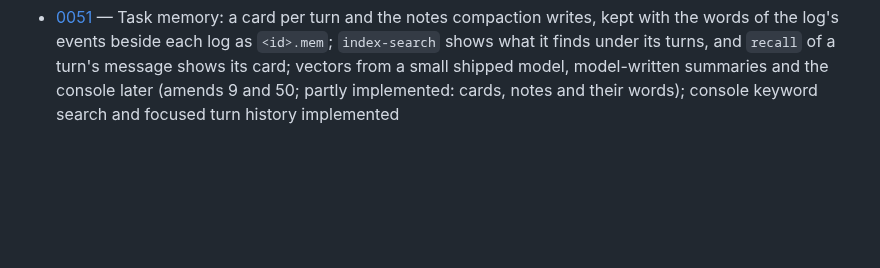
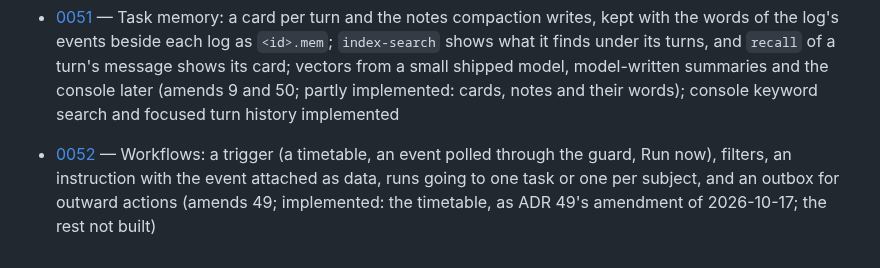
Before and after one commit to fclaude/nodwyn, a Markdown page: docs/adr/README.md, the part around the change. Rendered like a GitHub page; blank space fills up the shorter version.

```diff
--- a/docs/adr/README.md
+++ b/docs/adr/README.md
@@ -60,3 +60,4 @@ the bootstrap's dev tools), which `plan.md` no longer has: read it with
 - [0049](./0049-scheduled-tasks.md) — Scheduled tasks, one task each, whose runs start from a handover, with a log index read from the end; a task's turn limits can be off (amends 18, 34, 9; implemented: turn limits, worktree bases, log index, console history, scheduler and console management, and since 2026-10-17 rules for its timing said in the daemon's words, with recent runs; login startup not built)
 - [0050](./0050-retrieval.md) — Retrieval (accepted; the conversation, the repository and earlier tasks implemented): `index-search` over a project index of the repository kept in nodwyn's data directory and shared by worktrees, the conversation and, when the person allows it per project, earlier tasks; `index-update` and `recall`; embeddings when a model is chosen for them (amends SPEC's Memory, 2, 22, 32)
 - [0051](./0051-task-memory.md) — Task memory: a card per turn and the notes compaction writes, kept with the words of the log's events beside each log as `<id>.mem`; `index-search` shows what it finds under its turns, and `recall` of a turn's message shows its card; vectors from a small shipped model, model-written summaries and the console later (amends 9 and 50; partly implemented: cards, notes and their words); console keyword search and focused turn history implemented
+- [0052](./0052-workflows.md) — Workflows: a trigger (a timetable, an event polled through the guard, Run now), filters, an instruction with the event attached as data, runs going to one task or one per subject, and an outbox for outward actions (amends 49; implemented: the timetable, as ADR 49's amendment of 2026-10-17; the rest not built)
```
Also changed, not shown: docs/adr/0052-workflows.md (added, +173 -0 lines).
